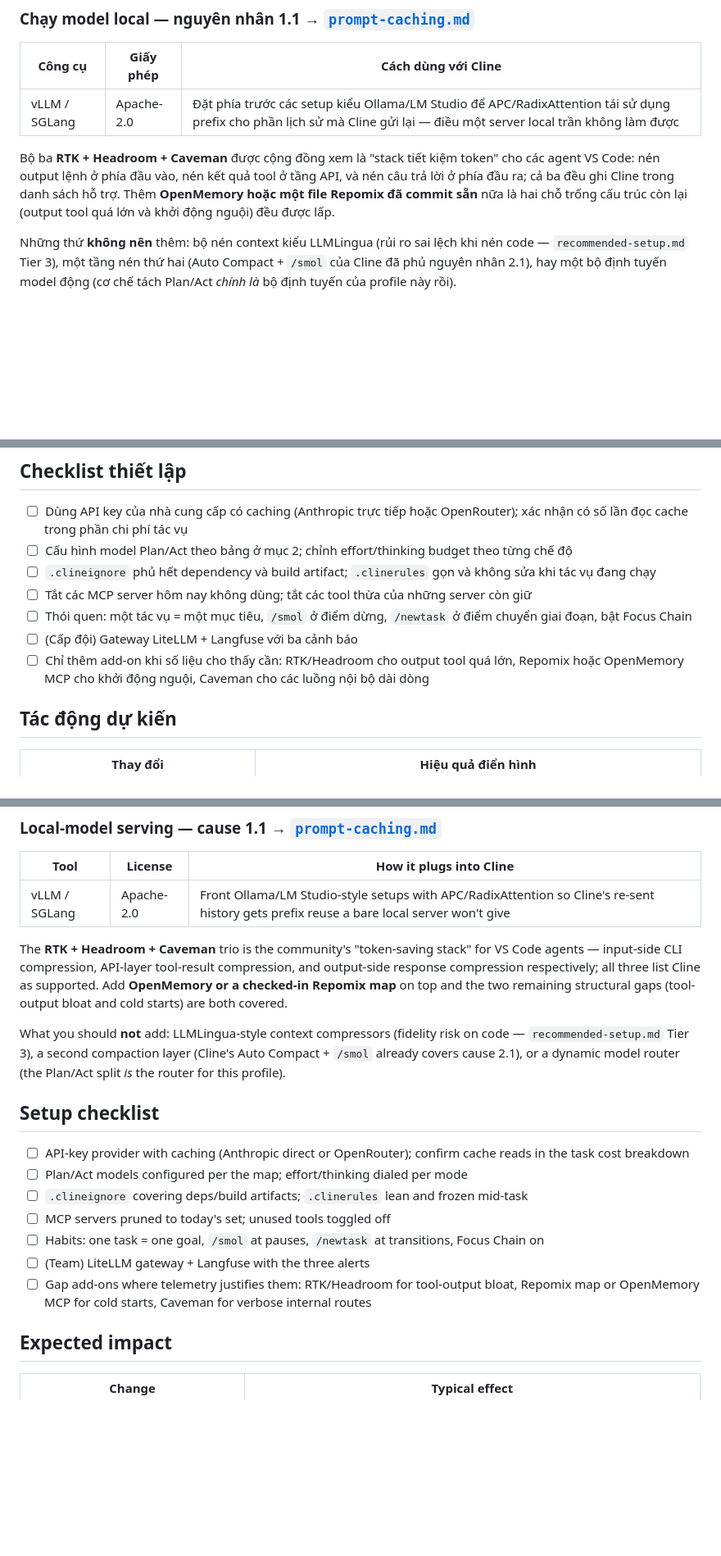
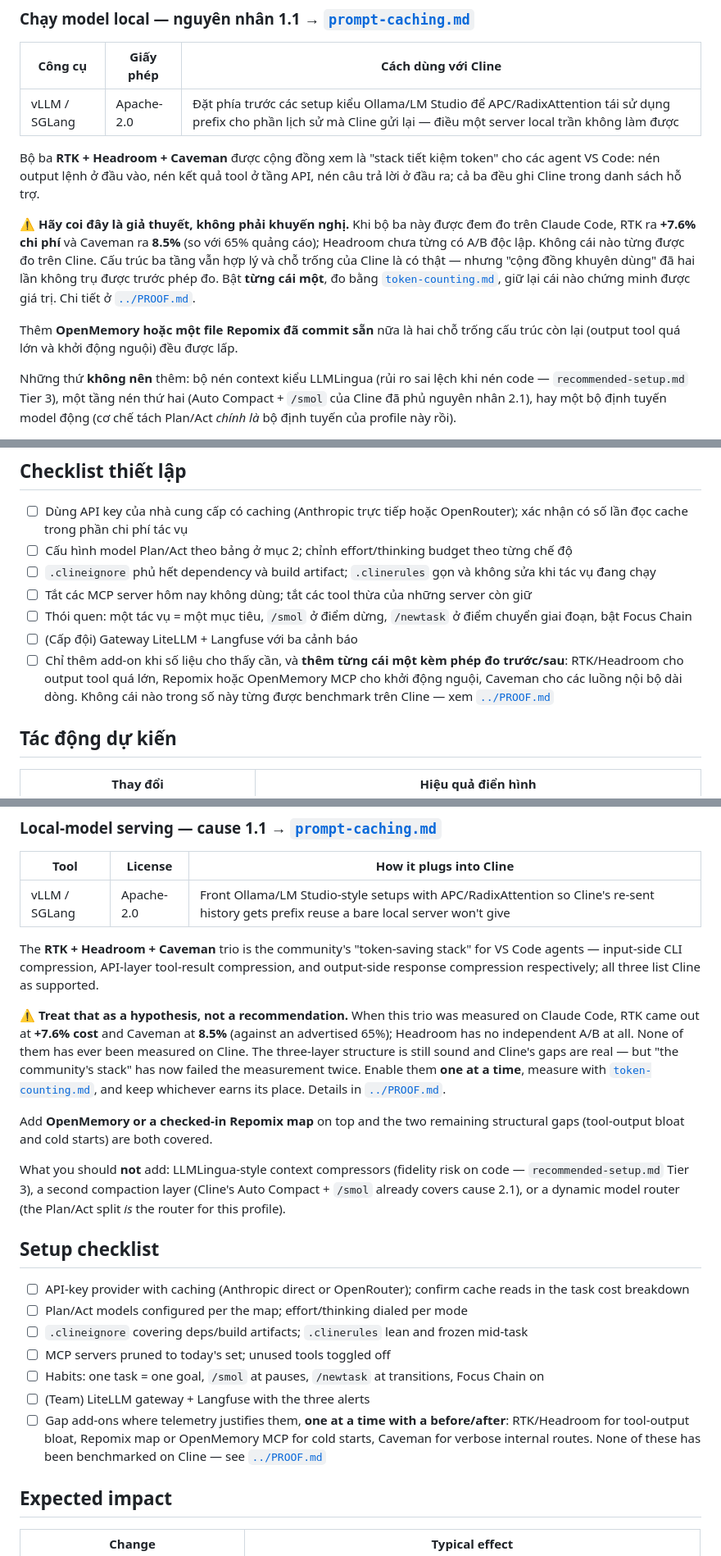
Before and after one commit to dungnm02/token-optimizer, a Markdown page: setups/coding-setup-cline.md, 3 parts joined by grey strips. Shown at 82% size. Rendered like a GitHub page; blank space fills up the shorter version.

```diff
--- a/setups/coding-setup-cline.md
+++ b/setups/coding-setup-cline.md
@@ -199,12 +207,22 @@ tầng mới, nhưng nó đi kèm mọi request nên phải giữ gọn (nguyên
 | --- | --- | --- |
 | vLLM / SGLang | Apache-2.0 | Đặt phía trước các setup kiểu Ollama/LM Studio để APC/RadixAttention tái sử dụng prefix cho phần lịch sử mà Cline gửi lại — điều một server local trần không làm được |
 
-Bộ ba **RTK + Headroom + Caveman** được cộng đồng xem là "stack tiết
-kiệm token" cho các agent VS Code: nén output lệnh ở phía đầu vào, nén
-kết quả tool ở tầng API, và nén câu trả lời ở phía đầu ra; cả ba đều ghi
-Cline trong danh sách hỗ trợ. Thêm **OpenMemory hoặc một file Repomix đã
-commit sẵn** nữa là hai chỗ trống cấu trúc còn lại (output tool quá lớn
-và khởi động nguội) đều được lấp.
+Bộ ba **RTK + Headroom + Caveman** được cộng đồng xem là "stack tiết kiệm
+token" cho các agent VS Code: nén output lệnh ở đầu vào, nén kết quả tool ở
+tầng API, nén câu trả lời ở đầu ra; cả ba đều ghi Cline trong danh sách hỗ
+trợ.
+
+⚠️ **Hãy coi đây là giả thuyết, không phải khuyến nghị.** Khi bộ ba này được
+đem đo trên Claude Code, RTK ra **+7.6% chi phí** và Caveman ra **8.5%**
+(so với 65% quảng cáo); Headroom chưa từng có A/B độc lập. Không cái nào
+từng được đo trên Cline. Cấu trúc ba tầng vẫn hợp lý và chỗ trống của Cline
+là có thật — nhưng "cộng đồng khuyên dùng" đã hai lần không trụ được trước
+phép đo. Bật **từng cái một**, đo bằng
+[`token-counting.md`](../solutions/token-counting.md), giữ lại cái nào chứng
+minh được giá trị. Chi tiết ở [`../PROOF.md`](../PROOF.md).
+
+Thêm **OpenMemory hoặc một file Repomix đã commit sẵn** nữa là hai chỗ trống
+cấu trúc còn lại (output tool quá lớn và khởi động nguội) đều được lấp.
 
 Những thứ **không nên** thêm: bộ nén context kiểu LLMLingua (rủi ro sai
 lệch khi nén code — `recommended-setup.md` Tier 3), một tầng nén thứ hai
@@ -225,9 +243,11 @@ của profile này rồi).
 5. ☐ Thói quen: một tác vụ = một mục tiêu, `/smol` ở điểm dừng,
    `/newtask` ở điểm chuyển giai đoạn, bật Focus Chain
 6. ☐ (Cấp đội) Gateway LiteLLM + Langfuse với ba cảnh báo
-7. ☐ Chỉ thêm add-on khi số liệu cho thấy cần: RTK/Headroom cho output
-   tool quá lớn, Repomix hoặc OpenMemory MCP cho khởi động nguội,
-   Caveman cho các luồng nội bộ dài dòng
+7. ☐ Chỉ thêm add-on khi số liệu cho thấy cần, và **thêm từng cái một kèm
+   phép đo trước/sau**: RTK/Headroom cho output tool quá lớn, Repomix hoặc
+   OpenMemory MCP cho khởi động nguội, Caveman cho các luồng nội bộ dài
+   dòng. Không cái nào trong số này từng được benchmark trên Cline —
+   xem [`../PROOF.md`](../PROOF.md)
 
 ## Tác động dự kiến
 
@@ -429,9 +458,19 @@ infrastructure, but it rides in every request, so keep it lean (cause 6.4).
 The **RTK + Headroom + Caveman** trio is the community's "token-saving
 stack" for VS Code agents — input-side CLI compression, API-layer
 tool-result compression, and output-side response compression respectively;
-all three list Cline as supported. Add **OpenMemory or a checked-in
-Repomix map** on top and the two remaining structural gaps (tool-output
-bloat and cold starts) are both covered.
+all three list Cline as supported.
+
+⚠️ **Treat that as a hypothesis, not a recommendation.** When this trio was
+measured on Claude Code, RTK came out at **+7.6% cost** and Caveman at
+**8.5%** (against an advertised 65%); Headroom has no independent A/B at all.
+None of them has ever been measured on Cline. The three-layer structure is
+still sound and Cline's gaps are real — but "the community's stack" has now
+failed the measurement twice. Enable them **one at a time**, measure with
+[`token-counting.md`](../solutions/token-counting.md), and keep whichever
+earns its place. Details in [`../PROOF.md`](../PROOF.md).
+
+Add **OpenMemory or a checked-in Repomix map** on top and the two remaining
+structural gaps (tool-output bloat and cold starts) are both covered.
 
 What you should **not** add: LLMLingua-style context compressors (fidelity
 risk on code — `recommended-setup.md` Tier 3), a second compaction layer
@@ -449,9 +488,10 @@ model router (the Plan/Act split *is* the router for this profile).
 5. ☐ Habits: one task = one goal, `/smol` at pauses, `/newtask` at
    transitions, Focus Chain on
 6. ☐ (Team) LiteLLM gateway + Langfuse with the three alerts
-7. ☐ Gap add-ons where telemetry justifies them: RTK/Headroom for tool-output
-   bloat, Repomix map or OpenMemory MCP for cold starts, Caveman for verbose
-   internal routes
+7. ☐ Gap add-ons where telemetry justifies them, **one at a time with a
+   before/after**: RTK/Headroom for tool-output bloat, Repomix map or
+   OpenMemory MCP for cold starts, Caveman for verbose internal routes. None
+   of these has been benchmarked on Cline — see [`../PROOF.md`](../PROOF.md)
 
 ## Expected impact
 
```
Also changed, not shown: other parts of setups/coding-setup-cline.md (+23 -6 lines), setups/recommended-setup.md (+4 -4 lines).
